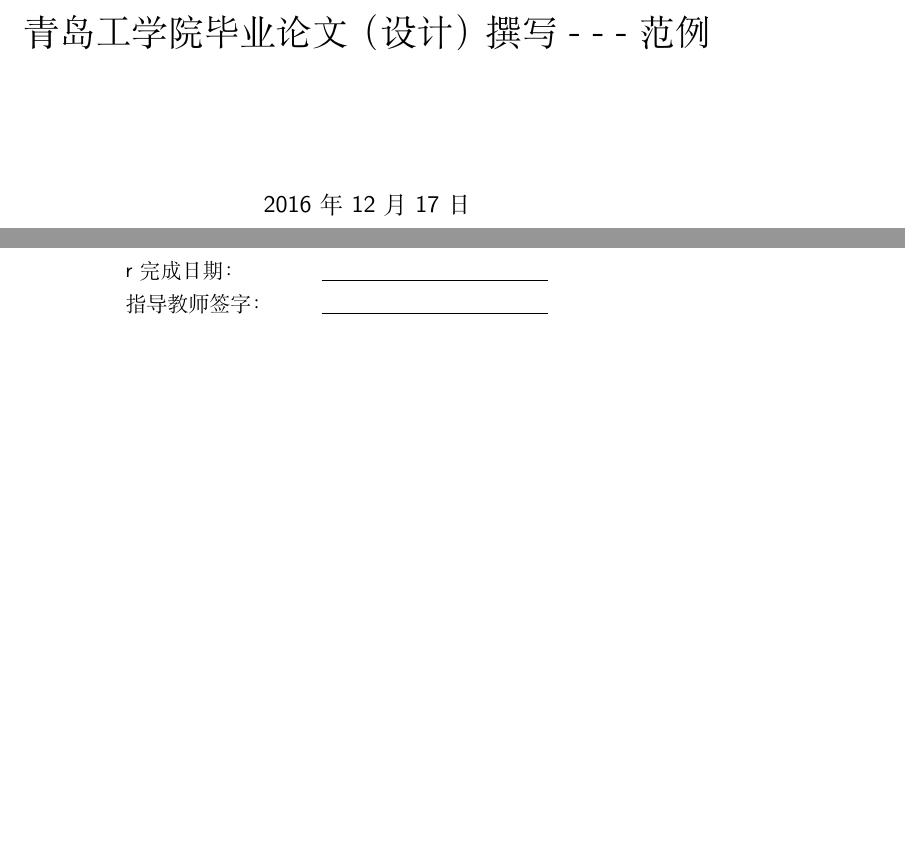
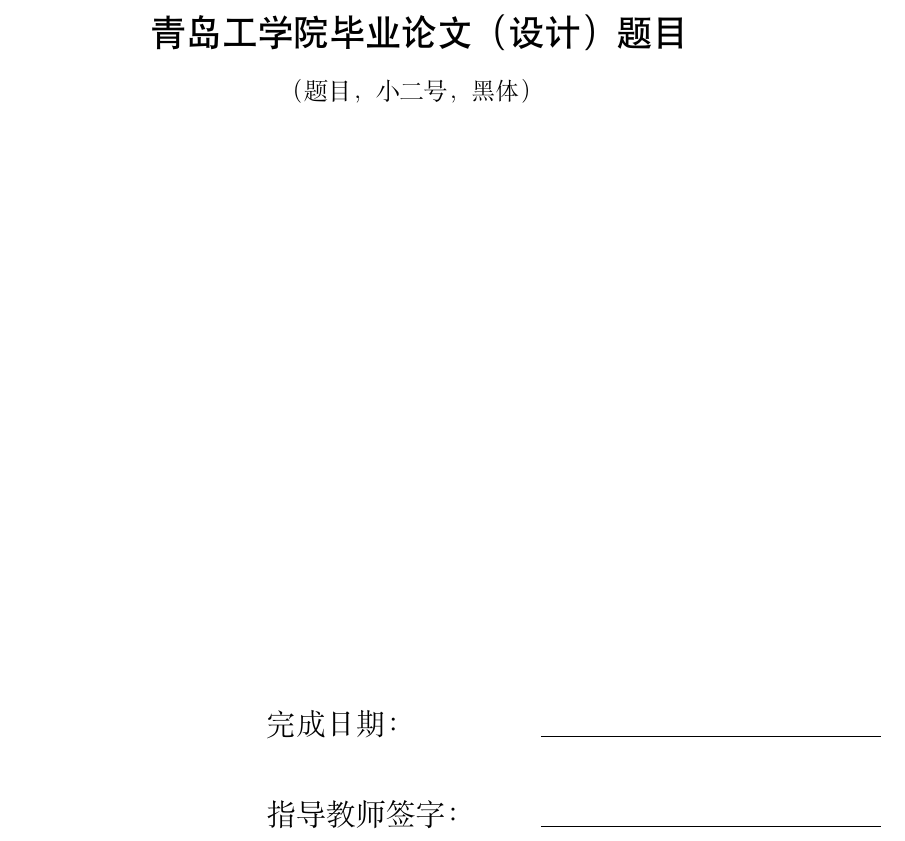
Before and after one commit to monburan/oucqdc-LaTeX-document, a LaTeX document (document-main.tex): two parts of pages 1 and 2 of 2 before the commit and part of the page after it, the two joined at a grey line, cut so that both start at the same text, the shorter picture padded with empty space. Compiled offline with XeLaTeX; a missing font is replaced by an installed copy or a similar font.

Commit message:
title page done

```diff
--- a/document-main.tex
+++ b/document-main.tex
@@ -6,8 +6,8 @@
 % 此举不光是为了为后人提供便利，也为了推动LaTeX在青岛工学院中的使用出一份力量。
 % 希望在做成这套模板之后，能有青工学子加入进来，共同维护这个模板，让更多的人不再为论文格式而发愁，将精力放在论文内容中。
 
-\documentclass[fontset=adobe,twoside]{oucqdc-document}
-\usepackage{ctex}
+\documentclass[fontset=adobe, twoside, a4paper]{oucqdc-document}
+%\usepackage{ctex}
 \makeatletter
 \newcommand\unline[2][4cm]{\hskip1pt\underline{\hb@xt@ #1{\hss#2\hss}}\hskip3pt}
 \makeatother
@@ -17,10 +17,13 @@
 %              使用titling包对标题格式进行修改（去掉日期，想办法把签字区域加入标题页）
 %
 
-\title{青岛工学院毕业论文（设计）撰写 - - - 范例}
 \begin{document}
-\maketitle
-
-\begin{tabbing}{r}
-完成日期：\hspace{1.2cm} \= \unline[4cm]{} \\
-指导教师签字： \> \unline[4cm]{} \\
+\begin{center}
+\xiaoerhao\heiti 青岛工学院毕业论文（设计）题目 \\
+\xiaosihao\songti（题目，小二号，黑体）
+\begin{figure}[!b]
+\setlength{\baselineskip}{35pt}
+\xiaosanhao
+\begin{tabbing}
+ \hspace{5cm}完成日期：\hspace{2cm} \= \unline[6cm]{} \\
+ \hspace{5cm}指导教师签字： \> \unline[6cm]{} \\
@@ -30 +33,3 @@
 \end{tabbing}
+\end{figure}
+\end{center}
```
Also changed, not shown: oucqdc-document.cls (+20 -1 lines), document-main.pdf, document-main.tex (7 more changed lines).
